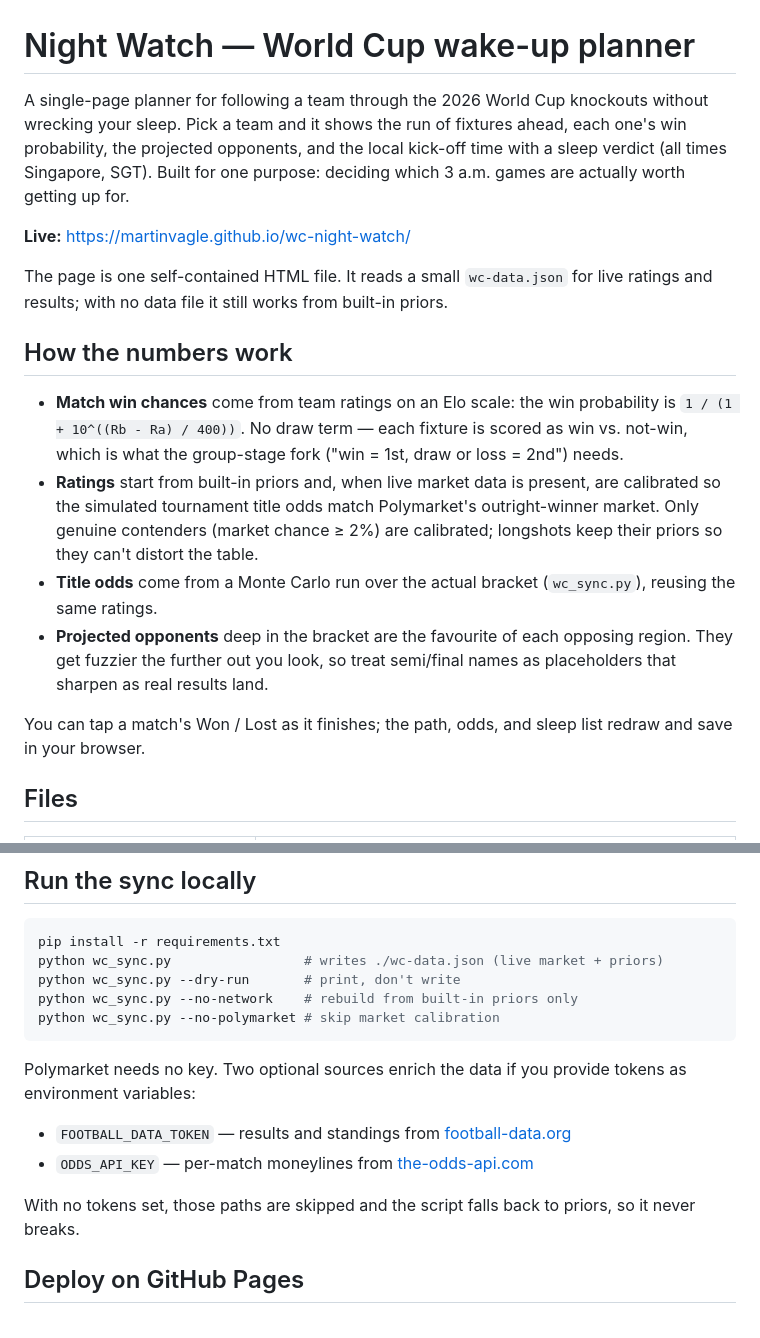
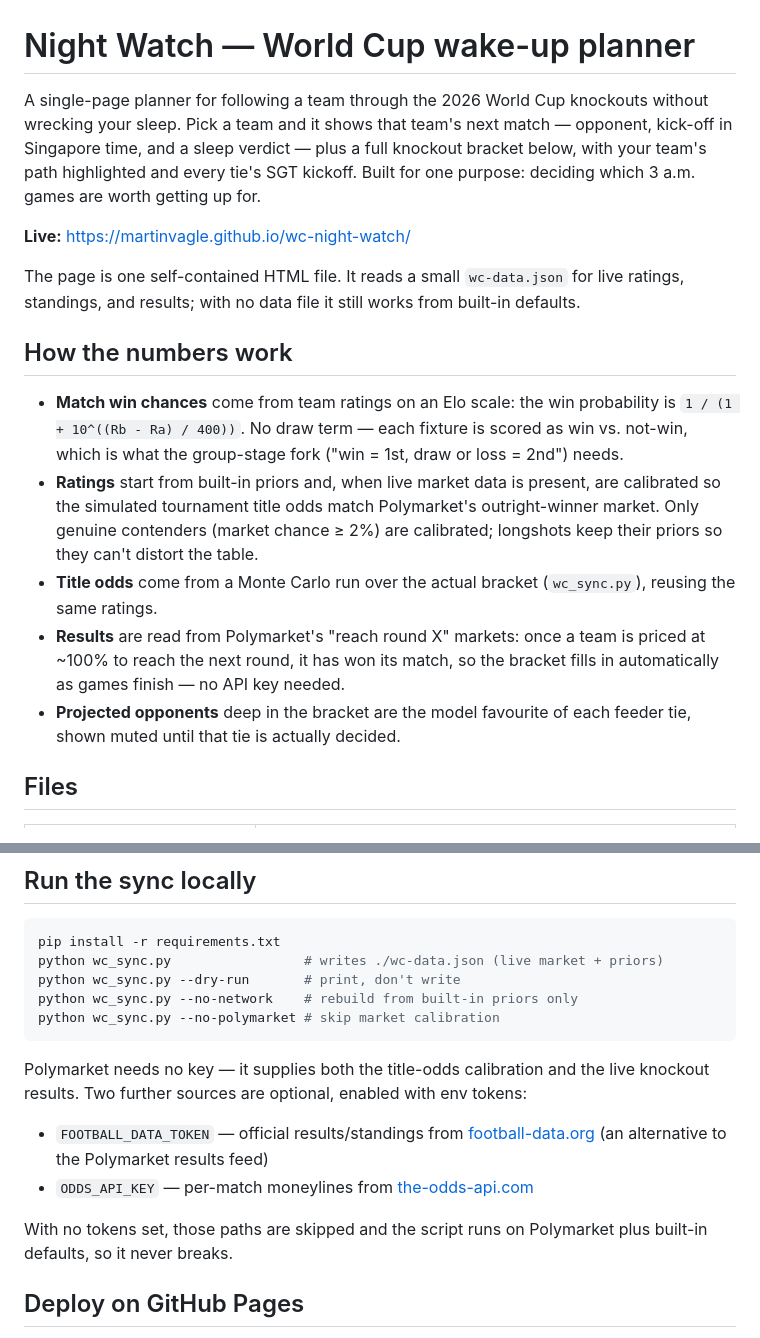
Before and after one commit to martinvagle/wc-night-watch, a Markdown page: README.md, 2 parts joined by grey strips. GitHub-like rendering.

Commit message:
Update README for live bracket and Polymarket results
Co-Authored-By: Claude Opus 4.8 (1M context) <noreply@anthropic.com>

````diff
--- a/README.md
+++ b/README.md
@@ -1,15 +1,16 @@
 # Night Watch — World Cup wake-up planner
 
 A single-page planner for following a team through the 2026 World Cup knockouts
-without wrecking your sleep. Pick a team and it shows the run of fixtures ahead,
-each one's win probability, the projected opponents, and the local kick-off time
-with a sleep verdict (all times Singapore, SGT). Built for one purpose: deciding
-which 3 a.m. games are actually worth getting up for.
+without wrecking your sleep. Pick a team and it shows that team's next match —
+opponent, kick-off in Singapore time, and a sleep verdict — plus a full knockout
+bracket below, with your team's path highlighted and every tie's SGT kickoff.
+Built for one purpose: deciding which 3 a.m. games are worth getting up for.
 
 **Live:** https://martinvagle.github.io/wc-night-watch/
 
 The page is one self-contained HTML file. It reads a small `wc-data.json` for
-live ratings and results; with no data file it still works from built-in priors.
+live ratings, standings, and results; with no data file it still works from
+built-in defaults.
 
 ## How the numbers work
 
@@ -23,12 +24,11 @@ live ratings and results; with no data file it still works from built-in priors.
   calibrated; longshots keep their priors so they can't distort the table.
 - **Title odds** come from a Monte Carlo run over the actual bracket
   (`wc_sync.py`), reusing the same ratings.
-- **Projected opponents** deep in the bracket are the favourite of each opposing
-  region. They get fuzzier the further out you look, so treat semi/final names as
-  placeholders that sharpen as real results land.
-
-You can tap a match's Won / Lost as it finishes; the path, odds, and sleep list
-redraw and save in your browser.
+- **Results** are read from Polymarket's "reach round X" markets: once a team is
+  priced at ~100% to reach the next round, it has won its match, so the bracket
+  fills in automatically as games finish — no API key needed.
+- **Projected opponents** deep in the bracket are the model favourite of each
+  feeder tie, shown muted until that tie is actually decided.
 
 ## Files
 
@@ -50,14 +50,14 @@ python wc_sync.py --no-network    # rebuild from built-in priors only
 python wc_sync.py --no-polymarket # skip market calibration
 ```
 
-Polymarket needs no key. Two optional sources enrich the data if you provide
-tokens as environment variables:
+Polymarket needs no key — it supplies both the title-odds calibration and the
+live knockout results. Two further sources are optional, enabled with env tokens:
 
-- `FOOTBALL_DATA_TOKEN` — results and standings from [football-data.org](https://www.football-data.org/)
+- `FOOTBALL_DATA_TOKEN` — official results/standings from [football-data.org](https://www.football-data.org/) (an alternative to the Polymarket results feed)
 - `ODDS_API_KEY` — per-match moneylines from [the-odds-api.com](https://the-odds-api.com/)
 
-With no tokens set, those paths are skipped and the script falls back to priors,
-so it never breaks.
+With no tokens set, those paths are skipped and the script runs on Polymarket
+plus built-in defaults, so it never breaks.
 
 ## Deploy on GitHub Pages
 
````
